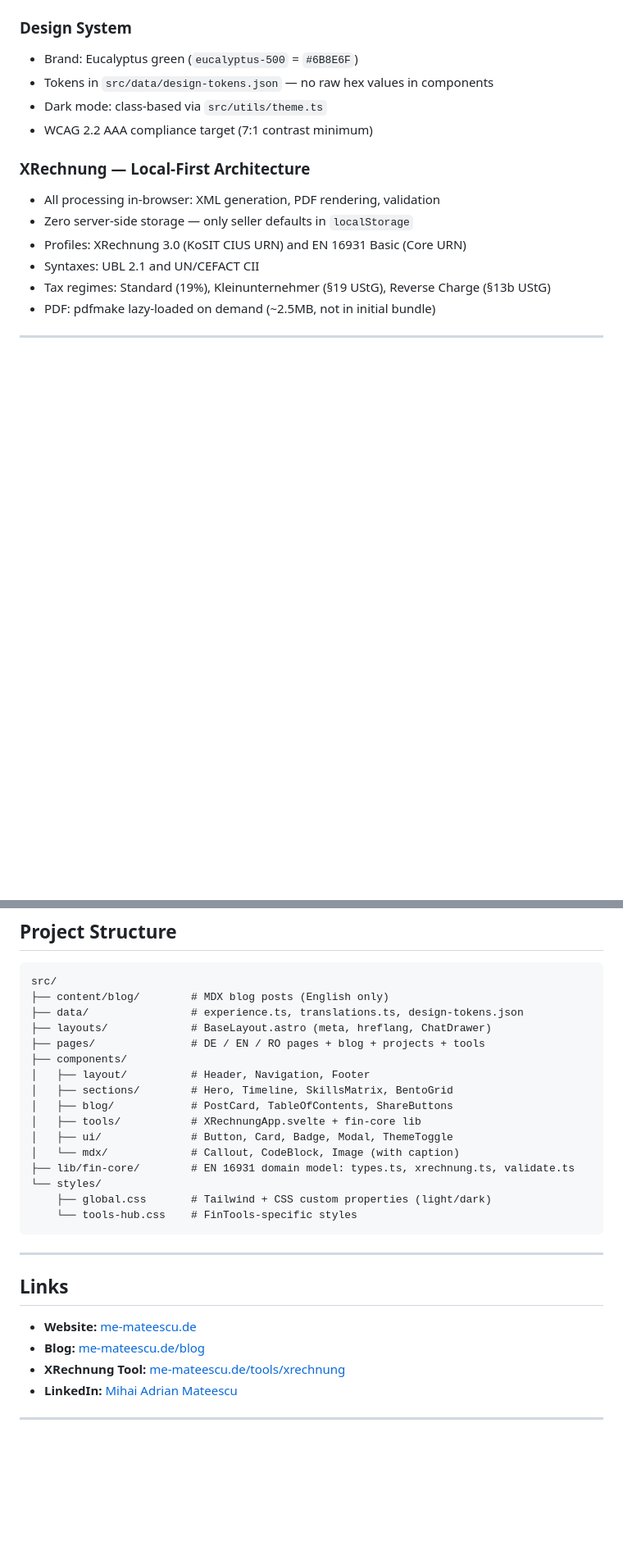
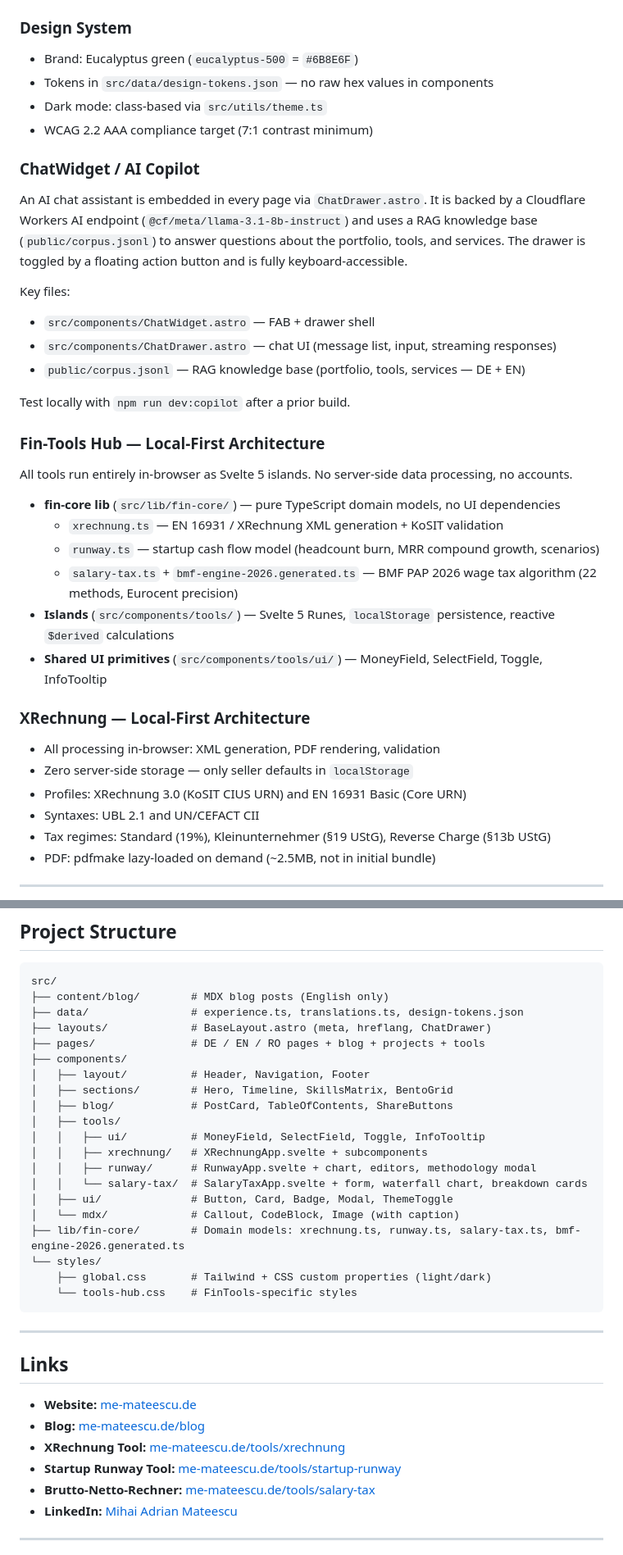
Before and after one commit to Mihai-82Adrian/portfolio-astro, a Markdown page: README.md, 2 parts joined by grey strips. Shown at 82% size. Rendered like a GitHub page; blank space fills up the shorter version.

Commit message:
docs(readme): update Fin-Tools Hub table + add ChatWidget and fin-core architecture sections
- Fin-Tools Hub table: add Startup Runway and Brutto-Netto-Rechner 2026
  as Live tools; replace obsolete planned tools with current roadmap
- New section: ChatWidget / AI Copilot — describes RAG architecture,
  corpus.jsonl, Cloudflare Workers AI, key files, local dev command
- New section: Fin-Tools Hub Local-First Architecture — fin-core lib
  overview (xrechnung, runway, salary-tax + BMF PAP engine), Svelte 5
  islands, shared UI primitives
- Project structure: expand tools/ tree to show xrechnung/, runway/,
  salary-tax/ subdirectories; update fin-core/ description
- Links: add Startup Runway and Brutto-Netto-Rechner tool URLs

Co-Authored-By: Claude Sonnet 4.6 <noreply@anthropic.com>

```diff
--- a/README.md
+++ b/README.md
@@ -88,6 +89,26 @@ Lighthouse scores (production): **100 / 100 / 100 / 100**
 - Dark mode: class-based via `src/utils/theme.ts`
 - WCAG 2.2 AAA compliance target (7:1 contrast minimum)
 
+### ChatWidget / AI Copilot
+An AI chat assistant is embedded in every page via `ChatDrawer.astro`. It is backed by a Cloudflare Workers AI endpoint (`@cf/meta/llama-3.1-8b-instruct`) and uses a RAG knowledge base (`public/corpus.jsonl`) to answer questions about the portfolio, tools, and services. The drawer is toggled by a floating action button and is fully keyboard-accessible.
+
+Key files:
+- `src/components/ChatWidget.astro` — FAB + drawer shell
+- `src/components/ChatDrawer.astro` — chat UI (message list, input, streaming responses)
+- `public/corpus.jsonl` — RAG knowledge base (portfolio, tools, services — DE + EN)
+
+Test locally with `npm run dev:copilot` after a prior build.
+
+### Fin-Tools Hub — Local-First Architecture
+All tools run entirely in-browser as Svelte 5 islands. No server-side data processing, no accounts.
+
+- **fin-core lib** (`src/lib/fin-core/`) — pure TypeScript domain models, no UI dependencies
+  - `xrechnung.ts` — EN 16931 / XRechnung XML generation + KoSIT validation
+  - `runway.ts` — startup cash flow model (headcount burn, MRR compound growth, scenarios)
+  - `salary-tax.ts` + `bmf-engine-2026.generated.ts` — BMF PAP 2026 wage tax algorithm (22 methods, Eurocent precision)
+- **Islands** (`src/components/tools/`) — Svelte 5 Runes, `localStorage` persistence, reactive `$derived` calculations
+- **Shared UI primitives** (`src/components/tools/ui/`) — MoneyField, SelectField, Toggle, InfoTooltip
+
 ### XRechnung — Local-First Architecture
 - All processing in-browser: XML generation, PDF rendering, validation
 - Zero server-side storage — only seller defaults in `localStorage`
@@ -110,10 +131,14 @@ src/
 │   ├── layout/          # Header, Navigation, Footer
 │   ├── sections/        # Hero, Timeline, SkillsMatrix, BentoGrid
 │   ├── blog/            # PostCard, TableOfContents, ShareButtons
-│   ├── tools/           # XRechnungApp.svelte + fin-core lib
+│   ├── tools/
+│   │   ├── ui/          # MoneyField, SelectField, Toggle, InfoTooltip
+│   │   ├── xrechnung/   # XRechnungApp.svelte + subcomponents
+│   │   ├── runway/      # RunwayApp.svelte + chart, editors, methodology modal
+│   │   └── salary-tax/  # SalaryTaxApp.svelte + form, waterfall chart, breakdown cards
 │   ├── ui/              # Button, Card, Badge, Modal, ThemeToggle
 │   └── mdx/             # Callout, CodeBlock, Image (with caption)
-├── lib/fin-core/        # EN 16931 domain model: types.ts, xrechnung.ts, validate.ts
+├── lib/fin-core/        # Domain models: xrechnung.ts, runway.ts, salary-tax.ts, bmf-engine-2026.generated.ts
 └── styles/
     ├── global.css       # Tailwind + CSS custom properties (light/dark)
     └── tools-hub.css    # FinTools-specific styles
@@ -126,6 +151,8 @@ src/
 - **Website:** [me-mateescu.de](https://me-mateescu.de)
 - **Blog:** [me-mateescu.de/blog](https://me-mateescu.de/blog)
 - **XRechnung Tool:** [me-mateescu.de/tools/xrechnung](https://me-mateescu.de/tools/xrechnung)
+- **Startup Runway Tool:** [me-mateescu.de/tools/startup-runway](https://me-mateescu.de/tools/startup-runway)
+- **Brutto-Netto-Rechner:** [me-mateescu.de/tools/salary-tax](https://me-mateescu.de/tools/salary-tax)
 - **LinkedIn:** [Mihai Adrian Mateescu](https://linkedin.com/in/mihai-adrian-mateescu)
 
 ---
```
Also changed, not shown: other parts of README.md (+6 -5 lines).
